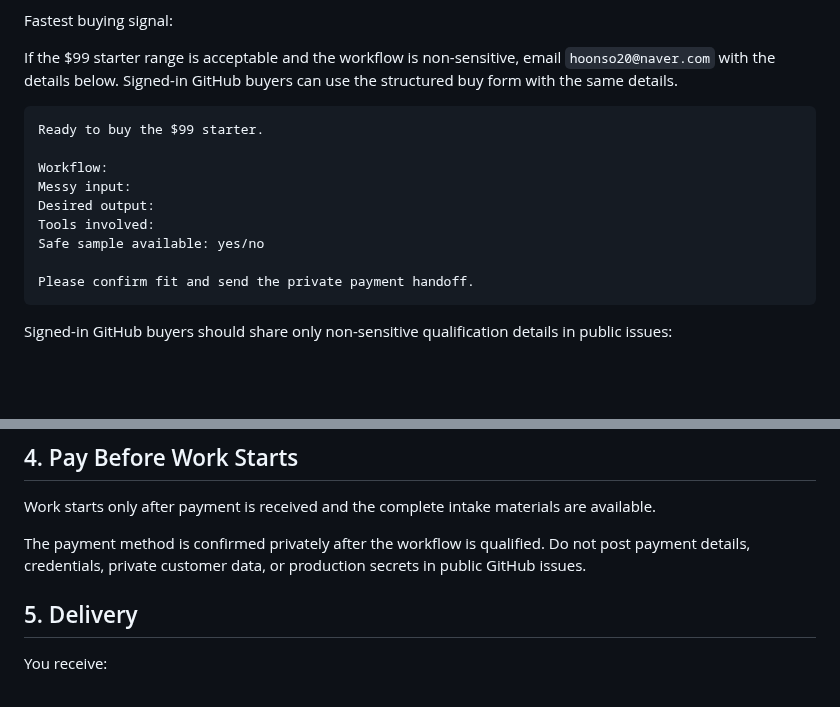
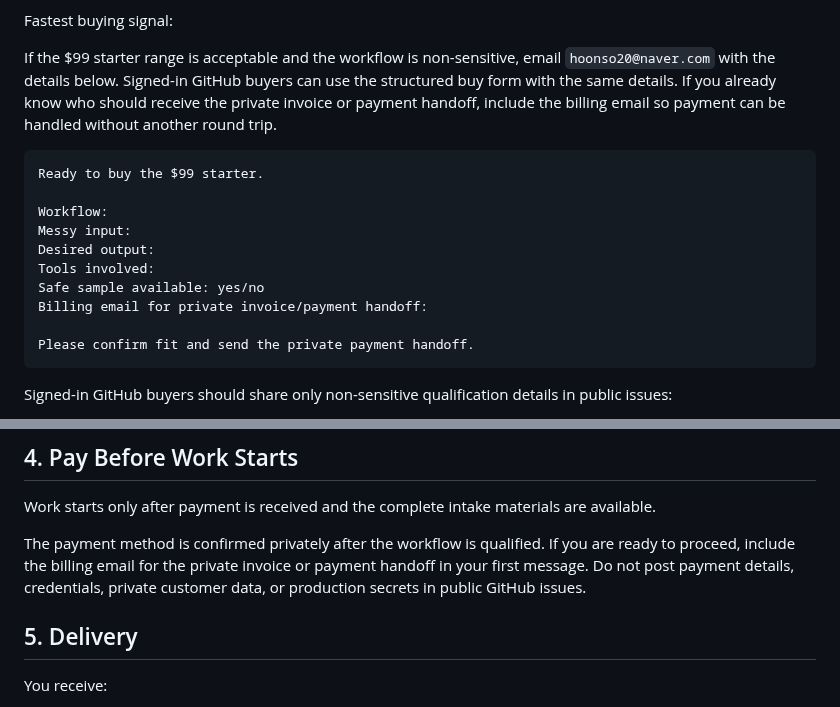
Before and after one commit to ch33rio/dacon_skills.md, a Markdown page: BUY.md, 2 parts joined by grey strips. GitHub-like rendering; blank space fills up the shorter version.

Commit message:
Reduce invoice handoff delay for ready buyers
Ready buyers already have a direct email path, but the intake template did not ask for the billing email needed for a private invoice or payment handoff. Add that field to the BUY page and clarify that payment details must still stay private.

Constraint: No real payment link is configured and fake links must not be published
Rejected: Publish a placeholder payment URL | would create false payment evidence
Confidence: high
Scope-risk: narrow
Tested: GitHub contents update for BUY.md
Not-tested: Buyer conversion behavior

````diff
--- a/BUY.md
+++ b/BUY.md
@@ -79,7 +79,7 @@ Use one of these paths:
 
 Fastest buying signal:
 
-If the $99 starter range is acceptable and the workflow is non-sensitive, email `hoonso20@naver.com` with the details below. Signed-in GitHub buyers can use the structured buy form with the same details.
+If the $99 starter range is acceptable and the workflow is non-sensitive, email `hoonso20@naver.com` with the details below. Signed-in GitHub buyers can use the structured buy form with the same details. If you already know who should receive the private invoice or payment handoff, include the billing email so payment can be handled without another round trip.
 
 ```text
 Ready to buy the $99 starter.
@@ -89,6 +89,7 @@ Messy input:
 Desired output:
 Tools involved:
 Safe sample available: yes/no
+Billing email for private invoice/payment handoff:
 
 Please confirm fit and send the private payment handoff.
 ```
@@ -119,7 +120,7 @@ https://github.com/ch33rio/dacon_skills.md/blob/main/offers/starter-sow-invoice-
 
 Work starts only after payment is received and the complete intake materials are available.
 
-The payment method is confirmed privately after the workflow is qualified. Do not post payment details, credentials, private customer data, or production secrets in public GitHub issues.
+The payment method is confirmed privately after the workflow is qualified. If you are ready to proceed, include the billing email for the private invoice or payment handoff in your first message. Do not post payment details, credentials, private customer data, or production secrets in public GitHub issues.
 
 ## 5. Delivery
 
````
Also changed, not shown: other parts of BUY.md (+1 -1 lines).
